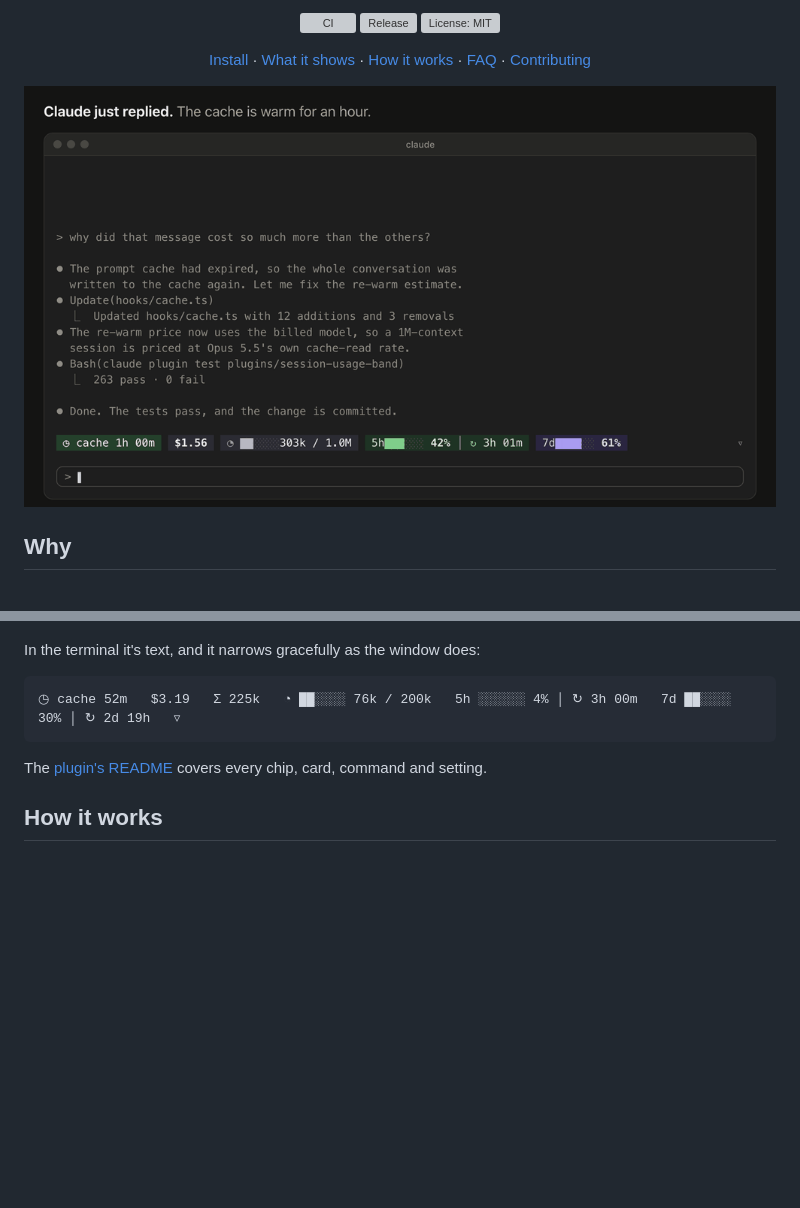
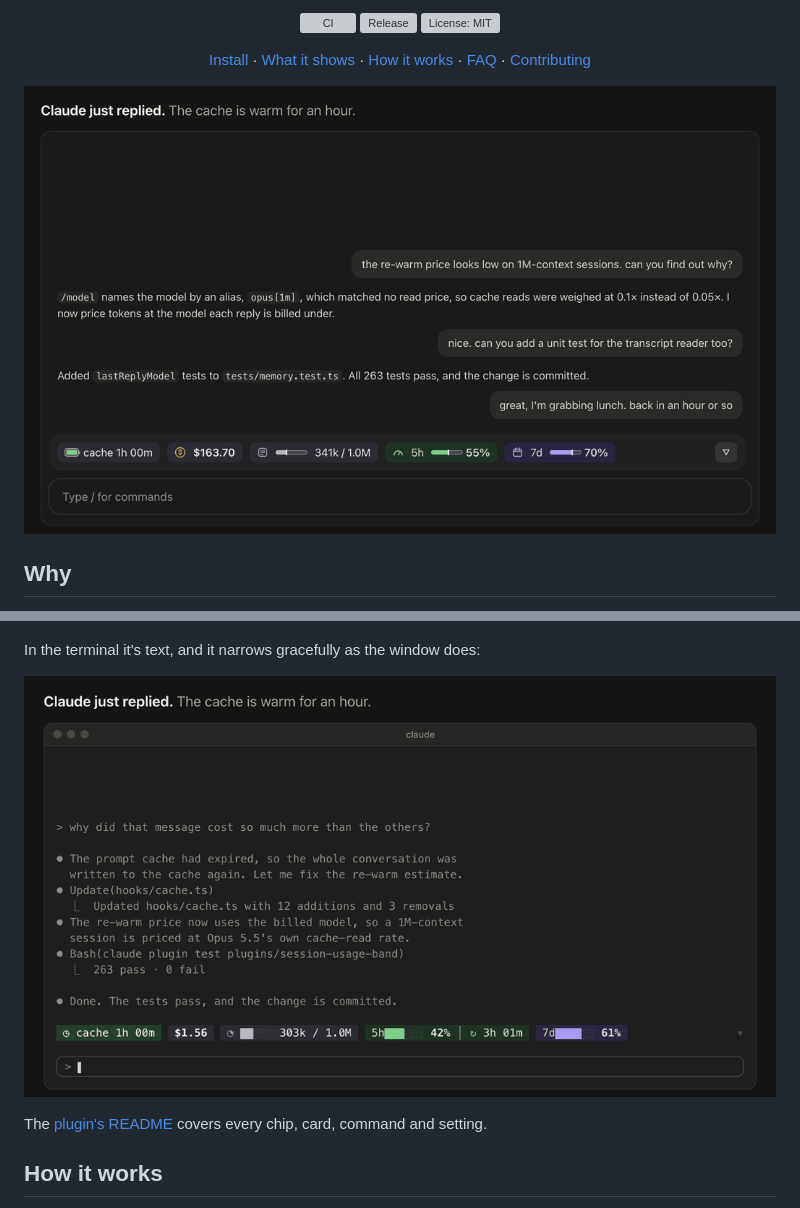
Before and after one commit to HMarzban/claude-mod, a Markdown page: README.md, 2 parts joined by grey strips. GitHub-like rendering; pictures changed too: docs/band-demo-desktop.gif (added); blank space fills up the shorter version; grey boxes are pictures that could not be loaded.

Commit message:
docs: lead with the band in the desktop app, animated
Both demos are drawn from the band's own output with the clock moved
forward; the desktop one is laid out like the Code tab.

Co-Authored-By: Claude Opus 5.5 <noreply@anthropic.com>

````diff
--- a/README.md
+++ b/README.md
@@ -16,7 +16,7 @@ weekly limits.
 
 </div>
 
-![The band in a terminal session: the cache counts down from an hour, turns amber in its last minute with the re-warm price, goes cold showing what the next message will cost, then opens its cards. Every frame is the band's own output, with the clock moved forward](docs/band-demo.gif)
+![The band in the Claude desktop app: after the last reply the cache counts down from an hour, turns amber in its last minute with the re-warm price, goes cold showing what the next message will cost, then opens its cards. Every frame is drawn from the band's own output, with the clock moved forward](docs/band-demo-desktop.gif)
 
 ## Why
 
@@ -74,9 +74,7 @@ and ahead/behind.
 
 In the terminal it's text, and it narrows gracefully as the window does:
 
-```
-◷ cache 52m   $3.19   Σ 225k   ◔ ██░░░░ 76k / 200k   5h ░░░░░░ 4% │ ↻ 3h 00m   7d ██░░░░ 30% │ ↻ 2d 19h   ▿
-```
+![The same story in a terminal: the countdown, the amber last minute, the cold cache and the cards, as text](docs/band-demo-terminal.gif)
 
 The [plugin's README](plugins/session-usage-band/README.md) covers every chip,
 card, command and setting.
````
Also changed, not shown: docs/band-demo-terminal.gif (renamed from docs/band-demo.gif).
